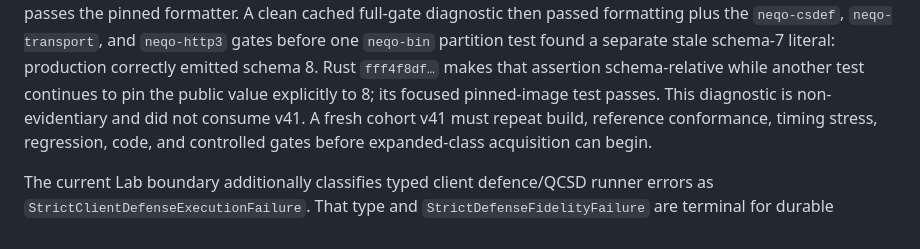
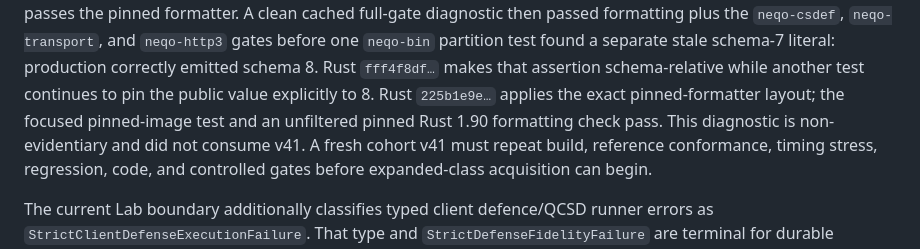
Before and after one commit to kaisequeira/neqo-qcsd-lab, a Markdown page: README.md, the part around the change. Drawn GitHub-style.

Commit message:
Bind pinned schema fixture formatting

```diff
--- a/README.md
+++ b/README.md
@@ -187,8 +187,10 @@ cached full-gate diagnostic then passed formatting plus the `neqo-csdef`,
 `neqo-transport`, and `neqo-http3` gates before one `neqo-bin` partition test
 found a separate stale schema-7 literal: production correctly emitted schema
 8. Rust `fff4f8df…` makes that assertion schema-relative while another test
-continues to pin the public value explicitly to 8; its focused pinned-image
-test passes. This diagnostic is non-evidentiary and did not consume v41. A
+continues to pin the public value explicitly to 8. Rust `225b1e9e…` applies the
+exact pinned-formatter layout; the focused pinned-image test and an unfiltered
+pinned Rust 1.90 formatting check pass. This diagnostic is non-evidentiary and
+did not consume v41. A
 fresh cohort v41 must repeat build, reference conformance, timing stress,
 regression, code, and controlled gates before expanded-class acquisition can
 begin.
```
